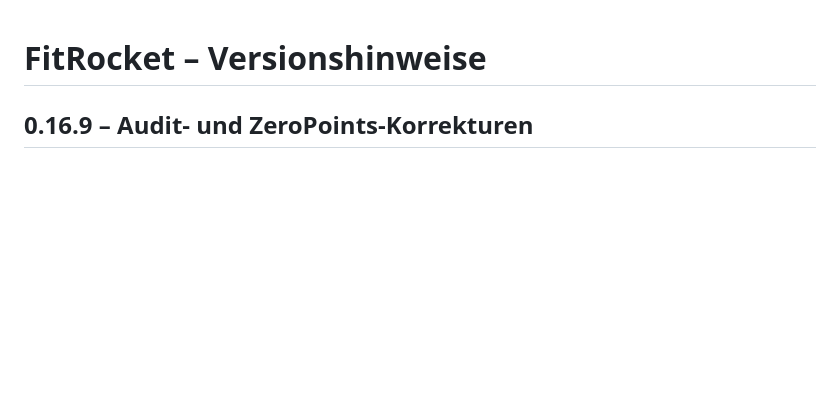
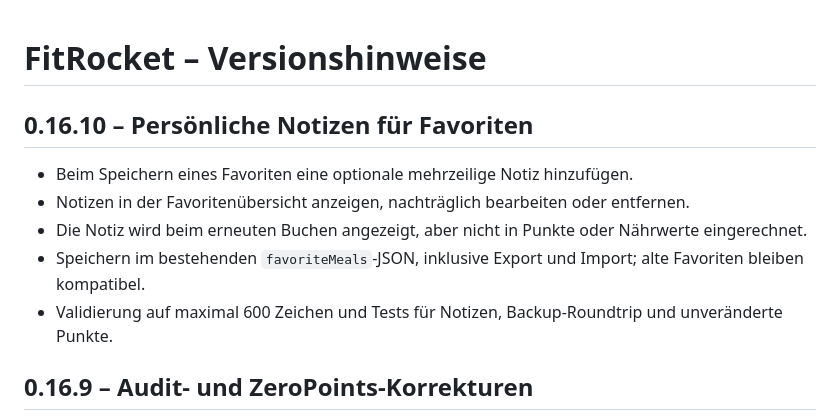
Before and after one commit to Inrouder/FitRocket, a Markdown page: CHANGELOG.md, the part around the change. Drawn GitHub-style; blank space fills up the shorter version.

Commit message:
docs: document how favorite notes are saved, shown and backed up

```diff
--- a/CHANGELOG.md
+++ b/CHANGELOG.md
@@ -1,4 +1,12 @@
 # FitRocket – Versionshinweise
+
+## 0.16.10 – Persönliche Notizen für Favoriten
+- Beim Speichern eines Favoriten eine optionale mehrzeilige Notiz hinzufügen.
+- Notizen in der Favoritenübersicht anzeigen, nachträglich bearbeiten oder entfernen.
+- Die Notiz wird beim erneuten Buchen angezeigt, aber nicht in Punkte oder Nährwerte eingerechnet.
+- Speichern im bestehenden `favoriteMeals`-JSON, inklusive Export und Import; alte Favoriten bleiben kompatibel.
+- Validierung auf maximal 600 Zeichen und Tests für Notizen, Backup-Roundtrip und unveränderte Punkte.
+
 
 ## 0.16.9 – Audit- und ZeroPoints-Korrekturen
 - Der originale ZeroPoints-Katalog bleibt auch bei großen Mengen und Rezepten bei 0 Punkten.
```
